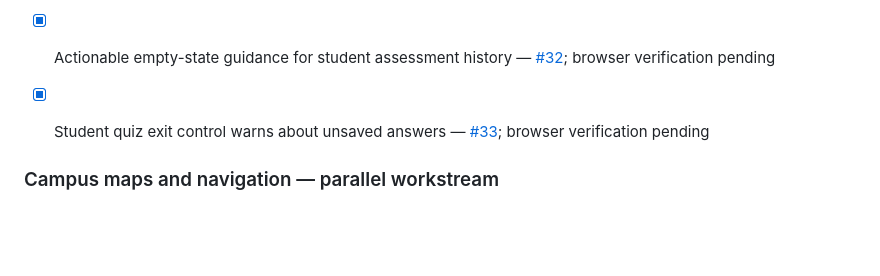
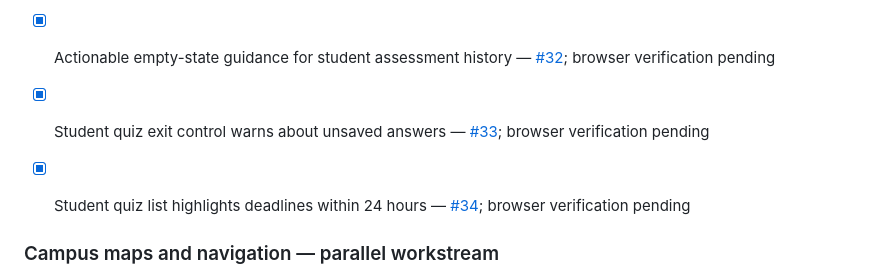
Before and after one commit to V1R0X-Coder/veritas-hub, a Markdown page: README.md, the part around the change. Rendered like a GitHub page; blank space fills up the shorter version.

Commit message:
docs: tick student-quiz-deadline-warning

```diff
--- a/README.md
+++ b/README.md
@@ -132,6 +132,8 @@ If the SQL has not been run yet, the website will show that the shared counter i
 
 - [x] Student quiz exit control warns about unsaved answers — [#33](https://github.com/V1R0X-Coder/veritas-hub/pull/33); browser verification pending
 
+- [x] Student quiz list highlights deadlines within 24 hours — [#34](https://github.com/V1R0X-Coder/veritas-hub/pull/34); browser verification pending
+
 ### Campus maps and navigation — parallel workstream
 - [x] Campus place directory, map-search links, satellite reference and opt-in device GPS — existing prototype; coordinates and internal routes unverified
 - [x] Switch between satellite and street map references and open external walking directions — [#12](https://github.com/V1R0X-Coder/veritas-hub/pull/12); mobile browser smoke test outstanding
```
